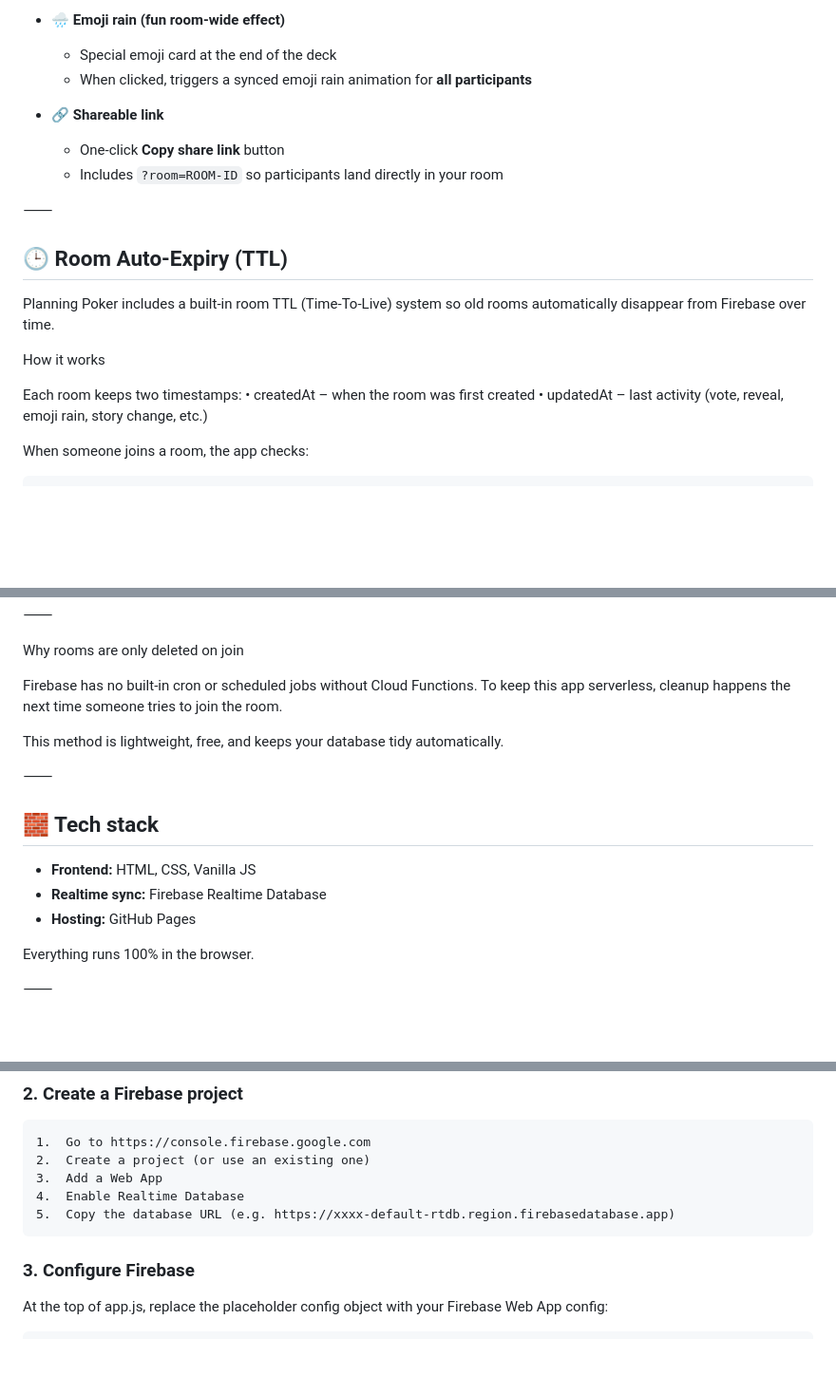
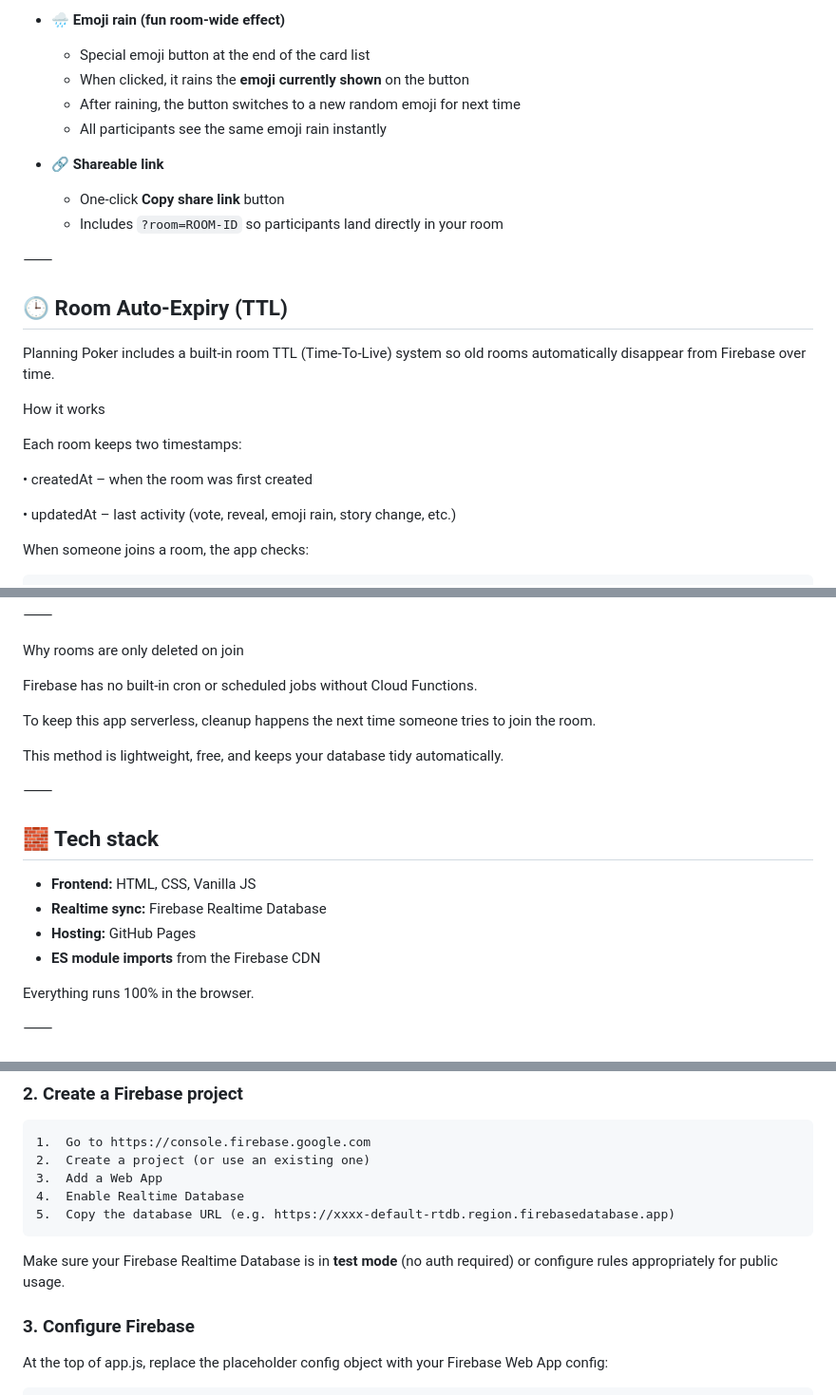
Before and after one commit to MonsterMatt87/planning-poker, a Markdown page: README.md, 3 parts joined by grey strips. Shown at 95% size. Rendered like a GitHub page; blank space fills up the shorter version.

Commit message:
Update README.md
v1.0.2
Updated to include changes to emoji's, include use of ES Modules and note about Firebase DB test mode

```diff
--- a/README.md
+++ b/README.md
@@ -38,8 +38,10 @@ Live version:
   - **Clear for next story** resets everything
 
 - 🌧️ **Emoji rain (fun room-wide effect)**
-  - Special emoji card at the end of the deck
-  - When clicked, triggers a synced emoji rain animation for **all participants**
+  - Special emoji button at the end of the card list
+  - When clicked, it rains the **emoji currently shown** on the button
+  - After raining, the button switches to a new random emoji for next time
+  - All participants see the same emoji rain instantly
 
 - 🔗 **Shareable link**
   - One-click **Copy share link** button
@@ -54,8 +56,10 @@ Planning Poker includes a built-in room TTL (Time-To-Live) system so old rooms a
 How it works
 
 Each room keeps two timestamps:
-	•	createdAt – when the room was first created
-	•	updatedAt – last activity (vote, reveal, emoji rain, story change, etc.)
+
+•	createdAt – when the room was first created
+
+•	updatedAt – last activity (vote, reveal, emoji rain, story change, etc.)
 
 When someone joins a room, the app checks:
 
@@ -98,6 +102,7 @@ You can set any time you like — just adjust the multiplier.
 Why rooms are only deleted on join
 
 Firebase has no built-in cron or scheduled jobs without Cloud Functions.
+
 To keep this app serverless, cleanup happens the next time someone tries to join the room.
 
 This method is lightweight, free, and keeps your database tidy automatically.
@@ -109,6 +114,7 @@ This method is lightweight, free, and keeps your database tidy automatically.
 - **Frontend:** HTML, CSS, Vanilla JS
 - **Realtime sync:** Firebase Realtime Database
 - **Hosting:** GitHub Pages
+- **ES module imports** from the Firebase CDN
 
 Everything runs 100% in the browser.
 
@@ -130,6 +136,8 @@ cd poker-planning
 	3.	Add a Web App
 	4.	Enable Realtime Database
 	5.	Copy the database URL (e.g. https://xxxx-default-rtdb.region.firebasedatabase.app)
+
+Make sure your Firebase Realtime Database is in **test mode** (no auth required) or configure rules appropriately for public usage.
 
 ### 3. Configure Firebase
 
```
